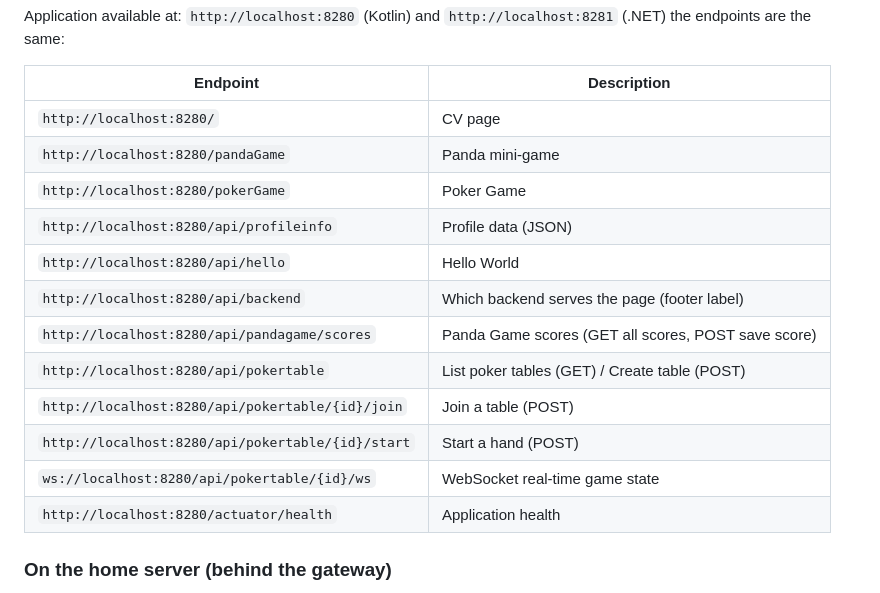
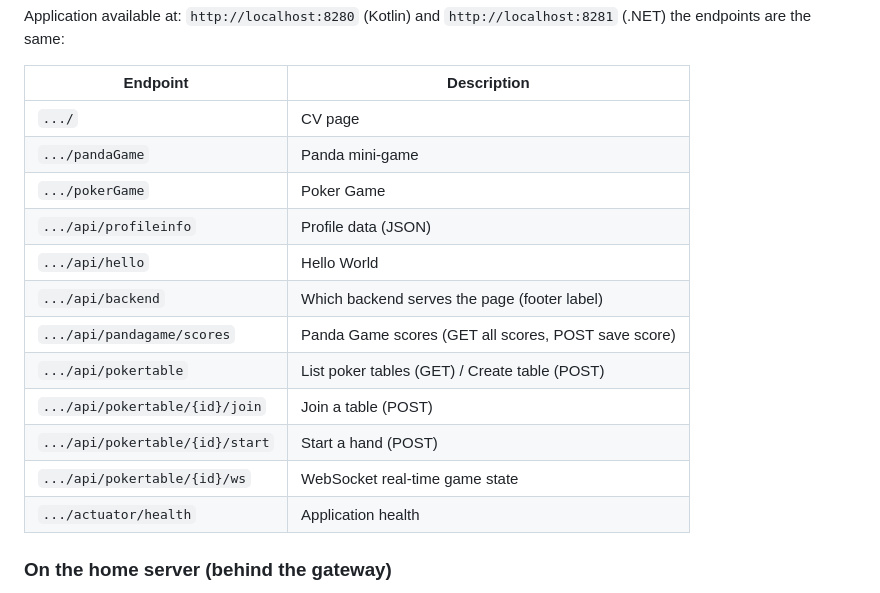
Before and after one commit to NorArax-NeflinOwl/webcv, a Markdown page: README.md, the part around one of its changes. Rendered like a GitHub page.

```diff
--- a/README.md
+++ b/README.md
@@ -151,18 +151,18 @@ Application available at: `http://localhost:8280` (Kotlin) and `http://localhost
 
 | Endpoint | Description |
 |---|---|
-| `http://localhost:8280/` | CV page |
-| `http://localhost:8280/pandaGame` | Panda mini-game |
-| `http://localhost:8280/pokerGame` | Poker Game |
-| `http://localhost:8280/api/profileinfo` | Profile data (JSON) |
-| `http://localhost:8280/api/hello` | Hello World |
-| `http://localhost:8280/api/backend` | Which backend serves the page (footer label) |
-| `http://localhost:8280/api/pandagame/scores` | Panda Game scores (GET  all scores, POST  save score) |
-| `http://localhost:8280/api/pokertable` | List poker tables (GET) / Create table (POST) |
-| `http://localhost:8280/api/pokertable/{id}/join` | Join a table (POST) |
-| `http://localhost:8280/api/pokertable/{id}/start` | Start a hand (POST) |
-| `ws://localhost:8280/api/pokertable/{id}/ws` | WebSocket  real-time game state |
-| `http://localhost:8280/actuator/health` | Application health |
+| `.../` | CV page |
+| `.../pandaGame` | Panda mini-game |
+| `.../pokerGame` | Poker Game |
+| `.../api/profileinfo` | Profile data (JSON) |
+| `.../api/hello` | Hello World |
+| `.../api/backend` | Which backend serves the page (footer label) |
+| `.../api/pandagame/scores` | Panda Game scores (GET  all scores, POST  save score) |
+| `.../api/pokertable` | List poker tables (GET) / Create table (POST) |
+| `.../api/pokertable/{id}/join` | Join a table (POST) |
+| `.../api/pokertable/{id}/start` | Start a hand (POST) |
+| `.../api/pokertable/{id}/ws` | WebSocket  real-time game state |
+| `.../actuator/health` | Application health |
 
 ### On the home server (behind the gateway)
 
```
Also changed, not shown: other parts of README.md (+1 -1 lines), README_PL.md (+13 -13 lines).
